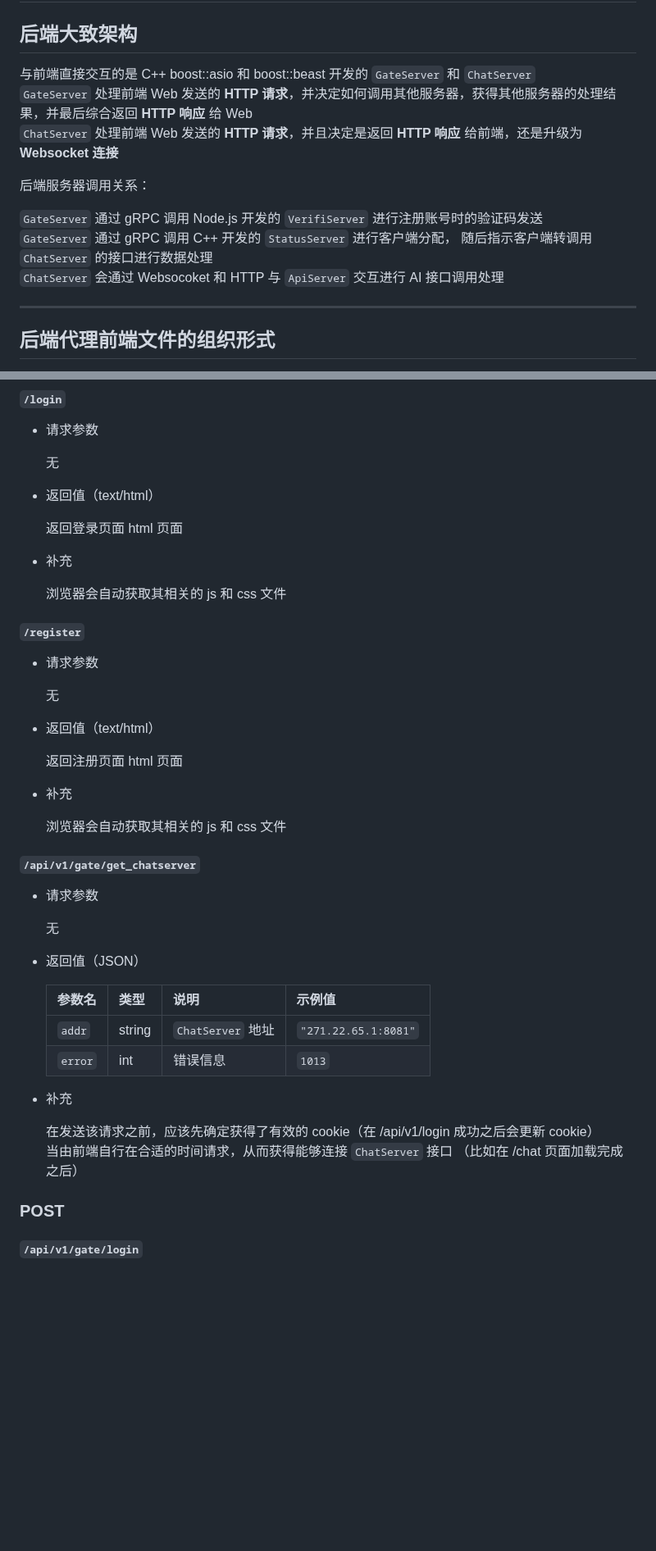
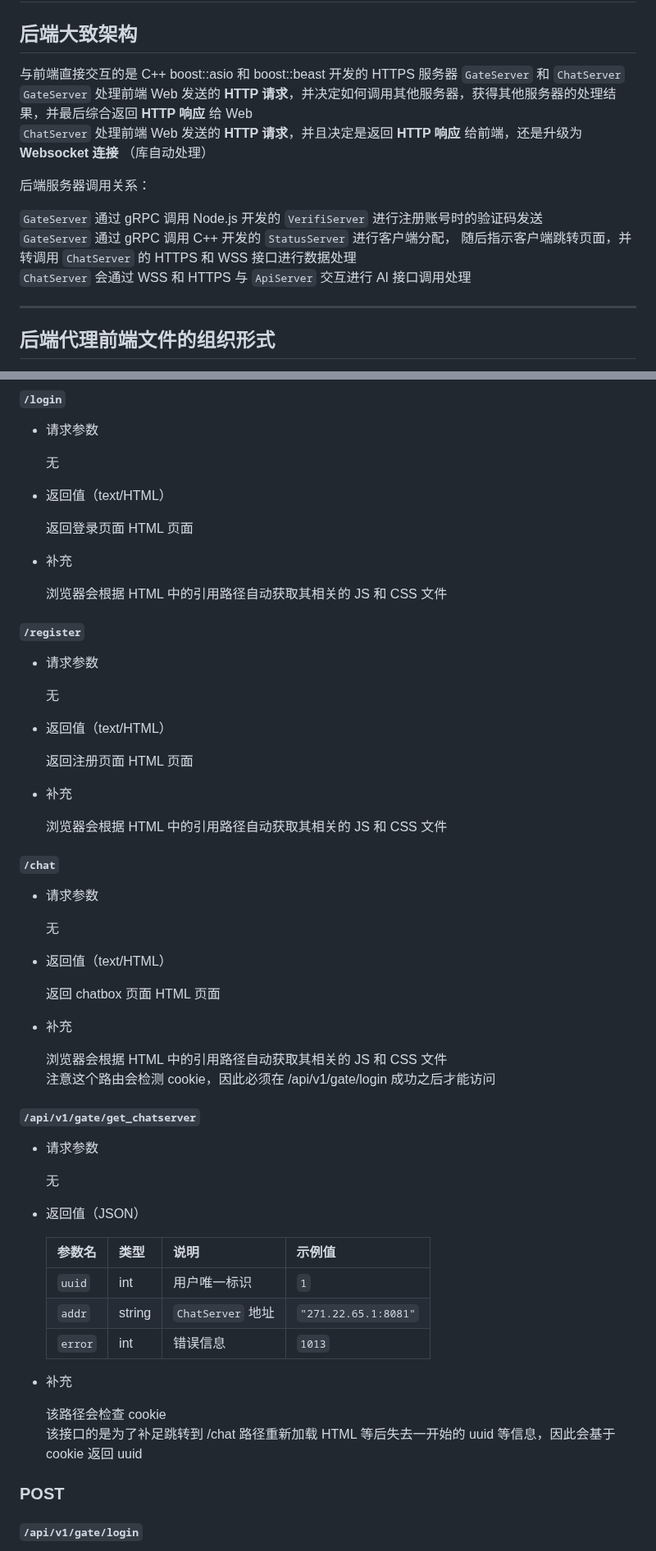
Before and after one commit to ATOMLubover/WHUChat-Server, a Markdown page: readme-cpp.md, 2 parts joined by grey strips. Shown at 82% size. Rendered like a GitHub page; blank space fills up the shorter version.

Commit message:
同步了GateServer中接口描述过期的部分

```diff
--- a/readme-cpp.md
+++ b/readme-cpp.md
@@ -2,16 +2,16 @@
 
 ## 后端大致架构
 
-与前端直接交互的是 C++ boost::asio 和 boost::beast 开发的 ` GateServer ` 和 ` ChatServer `
+与前端直接交互的是 C++ boost::asio 和 boost::beast 开发的 HTTPS 服务器 ` GateServer ` 和 ` ChatServer `
 ` GateServer ` 处理前端 Web 发送的 **HTTP 请求**，并决定如何调用其他服务器，获得其他服务器的处理结果，并最后综合返回 **HTTP 响应** 给 Web
-` ChatServer ` 处理前端 Web 发送的 **HTTP 请求**，并且决定是返回 **HTTP 响应** 给前端，还是升级为 **Websocket 连接**
+` ChatServer ` 处理前端 Web 发送的 **HTTP 请求**，并且决定是返回 **HTTP 响应** 给前端，还是升级为 **Websocket 连接** （库自动处理）
 
 后端服务器调用关系：
 
 ` GateServer ` 通过 gRPC 调用 Node.js 开发的 ` VerifiServer ` 进行注册账号时的验证码发送
 ` GateServer ` 通过 gRPC 调用 C++ 开发的 ` StatusServer ` 进行客户端分配，
-随后指示客户端转调用 ` ChatServer ` 的接口进行数据处理
-` ChatServer ` 会通过 Websocoket 和 HTTP 与 ` ApiServer ` 交互进行 AI 接口调用处理
+随后指示客户端跳转页面，并转调用 ` ChatServer ` 的 HTTPS 和 WSS 接口进行数据处理
+` ChatServer ` 会通过 WSS 和 HTTPS 与 ` ApiServer ` 交互进行 AI 接口调用处理
 
 ---
 
@@ -88,13 +88,13 @@ port ：**8080**
 
     无
 
-- 返回值（text/html）
+- 返回值（text/HTML）
 
-    返回登录页面 html 页面
+    返回登录页面 HTML 页面
 
 - 补充
 
-    浏览器会自动获取其相关的 js 和 css 文件
+    浏览器会根据 HTML 中的引用路径自动获取其相关的 JS 和 CSS 文件
 
 #### `/register`
 
@@ -102,13 +102,28 @@ port ：**8080**
 
     无
 
-- 返回值（text/html）
+- 返回值（text/HTML）
 
-    返回注册页面 html 页面
+    返回注册页面 HTML 页面
 
 - 补充
 
-    浏览器会自动获取其相关的 js 和 css 文件
+    浏览器会根据 HTML 中的引用路径自动获取其相关的 JS 和 CSS 文件
+
+#### `/chat`
+
+- 请求参数
+
+    无
+
+- 返回值（text/HTML）
+
+    返回 chatbox 页面 HTML 页面
+
+- 补充
+
+    浏览器会根据 HTML 中的引用路径自动获取其相关的 JS 和 CSS 文件
+    注意这个路由会检测 cookie，因此必须在 /api/v1/gate/login 成功之后才能访问
 
 #### `/api/v1/gate/get_chatserver`
 
@@ -120,13 +135,14 @@ port ：**8080**
 
     | 参数名  | 类型   | 说明              | 示例值               |
     | :------ | :----- | :---------------- | :------------------- |
+    | `uuid`  | int    | 用户唯一标识      | `1`                  |
     | `addr`  | string | `ChatServer` 地址 | `"271.22.65.1:8081"` |
     | `error` | int    | 错误信息          | `1013`               |
 
 - 补充
 
-    在发送该请求之前，应该先确定获得了有效的 cookie（在 /api/v1/login 成功之后会更新 cookie）
-    当由前端自行在合适的时间请求，从而获得能够连接 `ChatServer` 接口 （比如在 /chat 页面加载完成之后）
+    该路径会检查 cookie
+    该接口的是为了补足跳转到 /chat 路径重新加载 HTML 等后失去一开始的 uuid 等信息，因此会基于 cookie 返回 uuid
 
 ### POST
 
```
Also changed, not shown: other parts of readme-cpp.md (+40 -40 lines).
